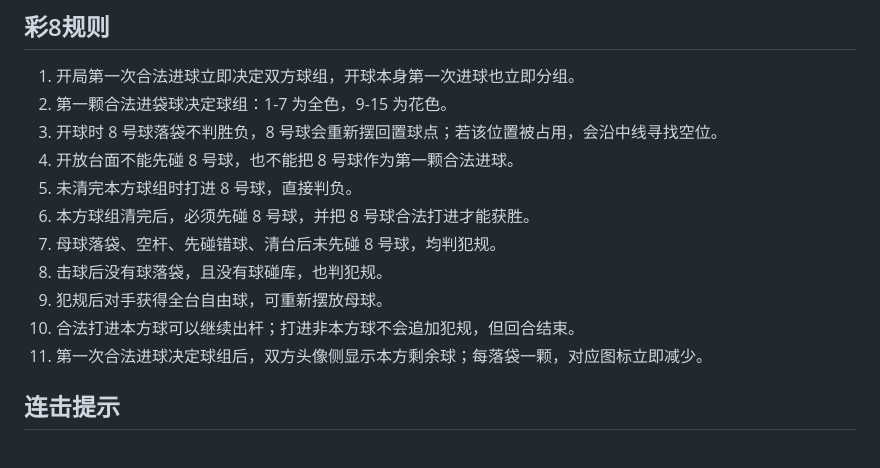
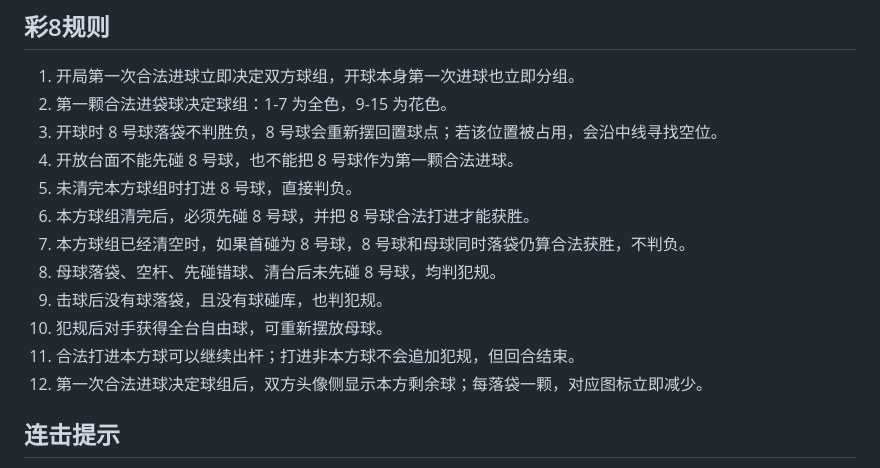
Before and after one commit to thanstrionfs-crypto/-8, a Markdown page: 彩8玩法与开发说明.md, the part around the change. GitHub-like rendering.

Commit message:
docs: clarify eight and cue ball finish rule

```diff
--- a/彩8玩法与开发说明.md
+++ b/彩8玩法与开发说明.md
@@ -68,11 +68,12 @@
 4. 开放台面不能先碰 8 号球，也不能把 8 号球作为第一颗合法进球。
 5. 未清完本方球组时打进 8 号球，直接判负。
 6. 本方球组清完后，必须先碰 8 号球，并把 8 号球合法打进才能获胜。
-7. 母球落袋、空杆、先碰错球、清台后未先碰 8 号球，均判犯规。
-8. 击球后没有球落袋，且没有球碰库，也判犯规。
-9. 犯规后对手获得全台自由球，可重新摆放母球。
-10. 合法打进本方球可以继续出杆；打进非本方球不会追加犯规，但回合结束。
-11. 第一次合法进球决定球组后，双方头像侧显示本方剩余球；每落袋一颗，对应图标立即减少。
+7. 本方球组已经清空时，如果首碰为 8 号球，8 号球和母球同时落袋仍算合法获胜，不判负。
+8. 母球落袋、空杆、先碰错球、清台后未先碰 8 号球，均判犯规。
+9. 击球后没有球落袋，且没有球碰库，也判犯规。
+10. 犯规后对手获得全台自由球，可重新摆放母球。
+11. 合法打进本方球可以继续出杆；打进非本方球不会追加犯规，但回合结束。
+12. 第一次合法进球决定球组后，双方头像侧显示本方剩余球；每落袋一颗，对应图标立即减少。
 
 ## 连击提示
 
```
